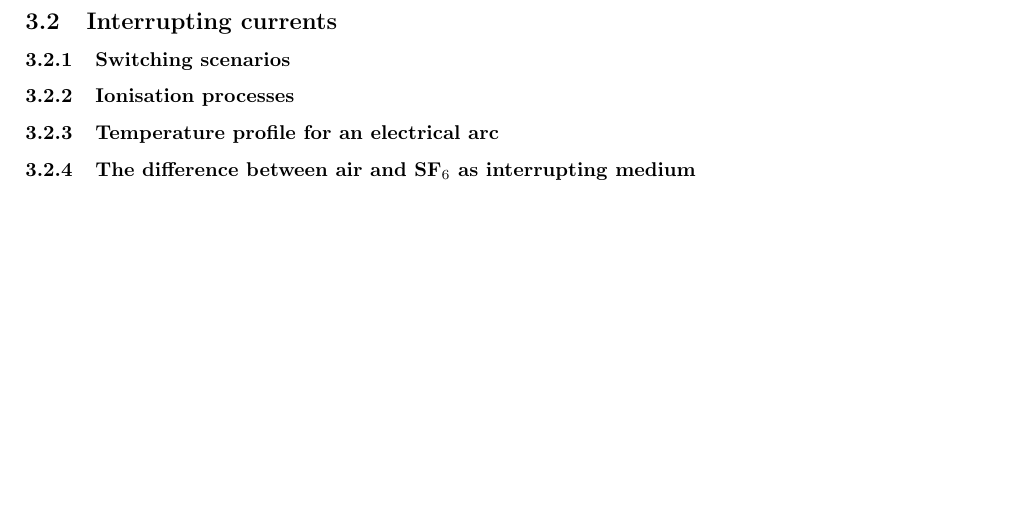
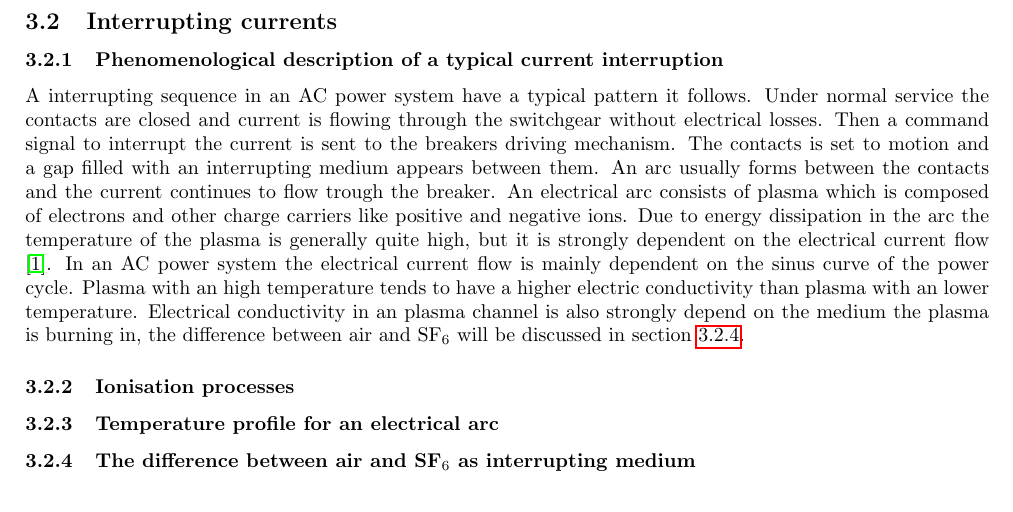
Before and after one commit to andertei/Prosjektoppgave, a LaTeX document (Oppgave/prosjektoppgave.tex): part of page 10 of 12, cut so that both start at the same text. Compiled offline with pdfLaTeX.

Commit message:
påstartet: Phenomenological description

```diff
--- a/Oppgave/prosjektoppgave.tex
+++ b/Oppgave/prosjektoppgave.tex
@@ -132,12 +132,15 @@ Figure \ref{fig:SchematicTestSwitch} display the former nozzle geometries and it
 
 It is expected that b2 and c2 will need a higher pressure than b1 and c1 to perform a successful interruption, due to the lower airflow. However it is expected that they will have an equal successrate no matter if the pin is inside the nozzle or outside the nozzle.
 \newpage
-\subsection{Interrupting currents} \label{sec:InterruptCurrent}
-\subsubsection{Switching scenarios}
+\subsection{Interrupting currents}
+\subsubsection{Phenomenological description of a typical current interruption} \label{sec:InterruptCurrent}
+A interrupting sequence in an AC power system have a typical pattern it follows. Under normal service the contacts are closed and current is flowing through the switchgear without electrical losses. Then a command signal to interrupt the current is sent to the breakers driving mechanism. The contacts is set to motion and a gap filled with an interrupting medium appears between them. An arc usually forms between the contacts and the current continues to flow trough the breaker. An electrical arc consists of plasma which is composed of electrons and other charge carriers like positive and negative ions. Due to energy dissipation in the arc the temperature of the plasma is generally quite high, but it is strongly dependent on the electrical current flow \cite{bib:HVEbreak}. In an AC power system the electrical current flow is mainly dependent on the sinus curve of the power cycle. Plasma with an high temperature tends to have a higher electric conductivity than plasma with an lower temperature. Electrical conductivity in an plasma channel is also strongly depend on the medium the plasma is burning in, the difference between air and SF${_6}$ will be discussed in section \ref{seq:airandsf}.
+
+
 \subsubsection{Ionisation processes}
 \subsubsection{Temperature profile for an electrical arc}
 
-\subsubsection{The difference between air and SF$_6$ as interrupting medium}
+\subsubsection{The difference between air and SF$_6$ as interrupting medium} \label{seq:airandsf}
 \newpage
 \subsection{Environmental impacts of SF$_6$ from electrical power industries}
 SF$_6$ is an effective infrared absorber and have a long lifetime in the atmosphere. This makes it a strong greenhouse gas. Because of the increase in commercial use since the 1970s the production of the gas have steadily increased. This have resulted in a rise of the SF$_6$ concentration in the atmosphere from barely measurable quantities in the 1980s \cite{bib:SF6PI} to sett inn nytt tall her!
```
